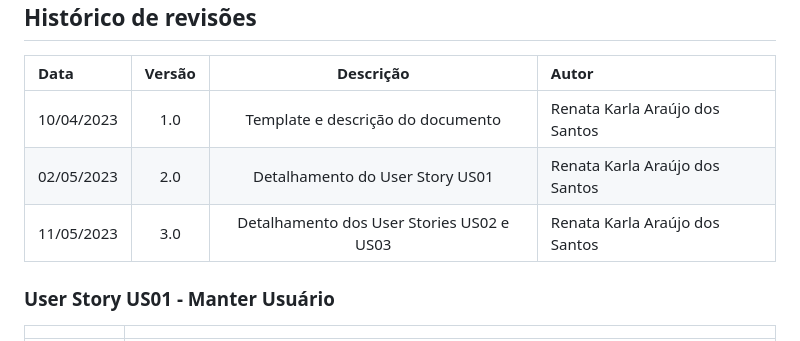
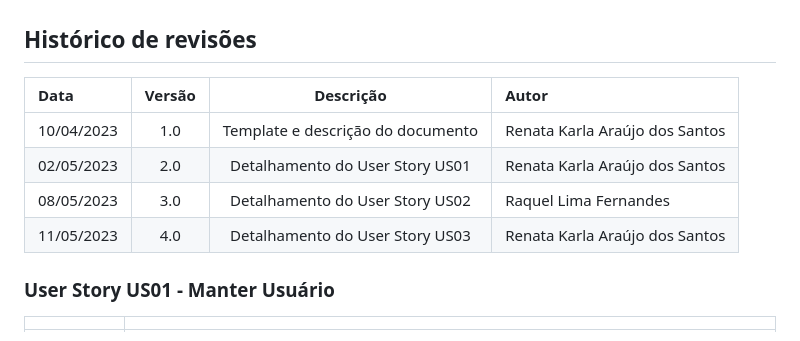
Before and after one commit to renatak12/construct, a Markdown page: docs/doc-user-stories.md, the part around the change. GitHub-like rendering.

```diff
--- a/docs/doc-user-stories.md
+++ b/docs/doc-user-stories.md
@@ -13,7 +13,8 @@ Este documento descreve os User Stories criados a partir da Lista de Requisitos
 | :--------- | :----: | :------------------------------------------------------------: | :----------------------- |
 | 10/04/2023 | 1.0  |               Template e descrição do documento                | Renata Karla Araújo dos Santos |
 | 02/05/2023 | 2.0  |                Detalhamento do User Story US01                 | Renata Karla Araújo dos Santos    |
-| 11/05/2023 | 3.0  |                Detalhamento dos User Stories US02 e US03                 | Renata Karla Araújo dos Santos    |
+| 08/05/2023 | 3.0  |                Detalhamento do User Story US02                 | Raquel Lima Fernandes    |
+| 11/05/2023 | 4.0  |                Detalhamento do User Story US03                 | Renata Karla Araújo dos Santos    |
 
 ### User Story US01 - Manter Usuário
 
```
